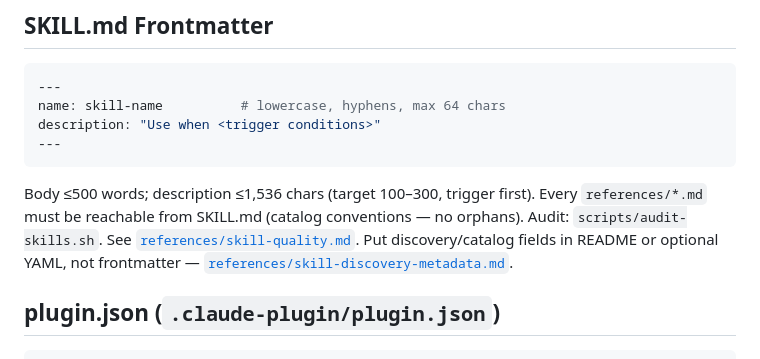
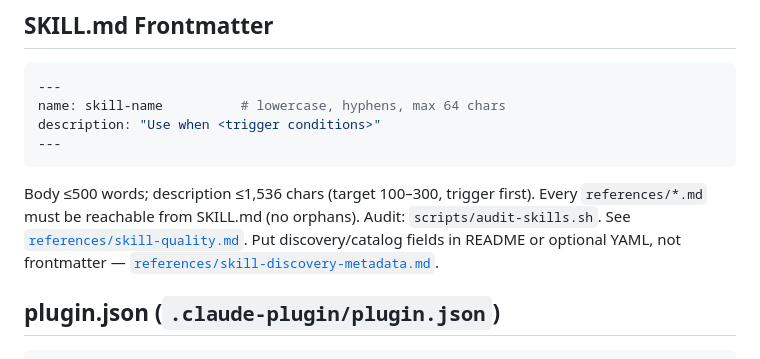
Before and after one commit to netresearch/skill-repo-skill, a Markdown page: skills/skill-repo/SKILL.md, the part around the change. Drawn GitHub-style.

Commit message:
docs(skill-repo): trim SKILL.md under 500-word cap
Signed-off-by: Sebastian Mendel <info@sebastianmendel.de>

````diff
--- a/skills/skill-repo/SKILL.md
+++ b/skills/skill-repo/SKILL.md
@@ -51,7 +51,7 @@ description: "Use when <trigger conditions>"
 ---
 ```
 
-Body ≤500 words; description ≤1,536 chars (target 100–300, trigger first). Every `references/*.md` must be reachable from SKILL.md (catalog conventions — no orphans). Audit: `scripts/audit-skills.sh`. See [`references/skill-quality.md`](references/skill-quality.md). Put discovery/catalog fields in README or optional YAML, not frontmatter — [`references/skill-discovery-metadata.md`](references/skill-discovery-metadata.md).
+Body ≤500 words; description ≤1,536 chars (target 100–300, trigger first). Every `references/*.md` must be reachable from SKILL.md (no orphans). Audit: `scripts/audit-skills.sh`. See [`references/skill-quality.md`](references/skill-quality.md). Put discovery/catalog fields in README or optional YAML, not frontmatter — [`references/skill-discovery-metadata.md`](references/skill-discovery-metadata.md).
 
 ## plugin.json (`.claude-plugin/plugin.json`)
 
````
